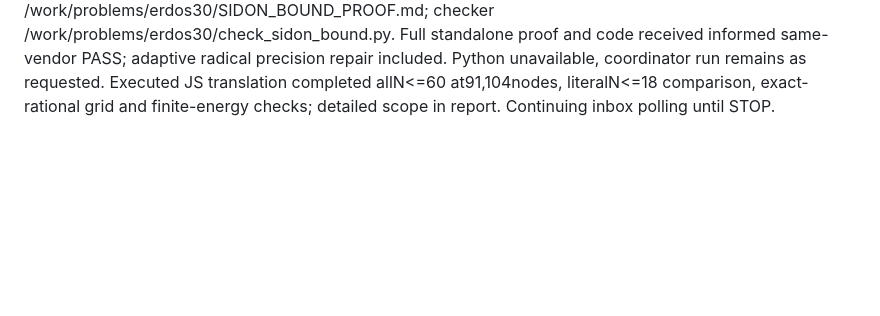
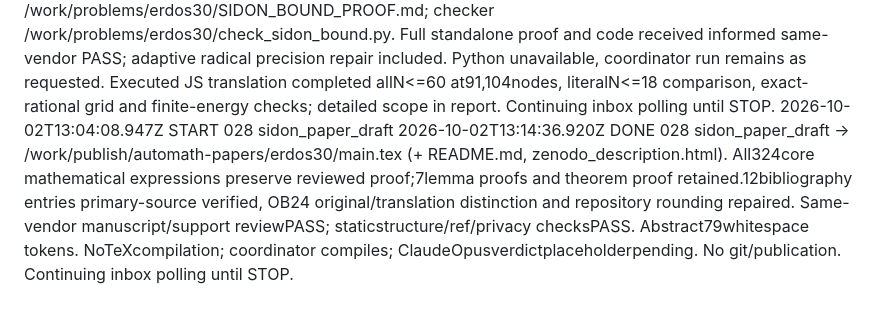
Before and after one commit to chy4pro/automath, a Markdown page: inbox/STATUS.md, the part around the change. Rendered like a GitHub page; blank space fills up the shorter version.

```diff
--- a/inbox/STATUS.md
+++ b/inbox/STATUS.md
@@ -87,3 +87,5 @@
 2026-10-02T12:44:56.624Z NOTE 026/027 three authorized workers active: standalone proof, exact verification script, and isolated G2. Root independently refreshed page30/forum and all14 open optimizationproblems PR file lists; page summary stale at.98183 while August comment/repository improvements exist. Python3 remains absent;026 explicitly delegates script execution to coordinator, so local runtime will not be claimed. Global-memory tool/skill still unavailable, no notice/preset change.
 2026-10-02T12:51:09.759Z DONE 027 SID_G2_novelty → /work/problems/erdos30/G2_SIDON_20261002.md; CLEAR only for searched numerical statement, not proof/mechanism/priority. Exact2sqrt(2)/3 occurs in a different LM-ruler theorem and does not subsume target. Current page/PR metadata independently checked; source-access gaps recorded.026 proof/script remain active.
 2026-10-02T12:57:18.983Z DONE 026 SID_standalone_proof → /work/problems/erdos30/SIDON_BOUND_PROOF.md; checker /work/problems/erdos30/check_sidon_bound.py. Full standalone proof and code received informed same-vendor PASS; adaptive radical precision repair included. Python unavailable, coordinator run remains as requested. Executed JS translation completed allN<=60 at91,104nodes, literalN<=18 comparison, exact-rational grid and finite-energy checks; detailed scope in report. Continuing inbox polling until STOP.
+2026-10-02T13:04:08.947Z START 028 sidon_paper_draft
+2026-10-02T13:14:36.920Z DONE 028 sidon_paper_draft → /work/publish/automath-papers/erdos30/main.tex (+ README.md, zenodo_description.html). All324core mathematical expressions preserve reviewed proof;7lemma proofs and theorem proof retained.12bibliography entries primary-source verified, OB24 original/translation distinction and repository rounding repaired. Same-vendor manuscript/support reviewPASS; staticstructure/ref/privacy checksPASS. Abstract79whitespace tokens. NoTeXcompilation; coordinator compiles; ClaudeOpusverdictplaceholderpending. No git/publication. Continuing inbox polling until STOP.
```
Also changed, not shown: inbox/to_codex/029_dashboard_sidon.md (added, +3 -0 lines), notes/OPERATIONS.md (+1 -0 lines).
